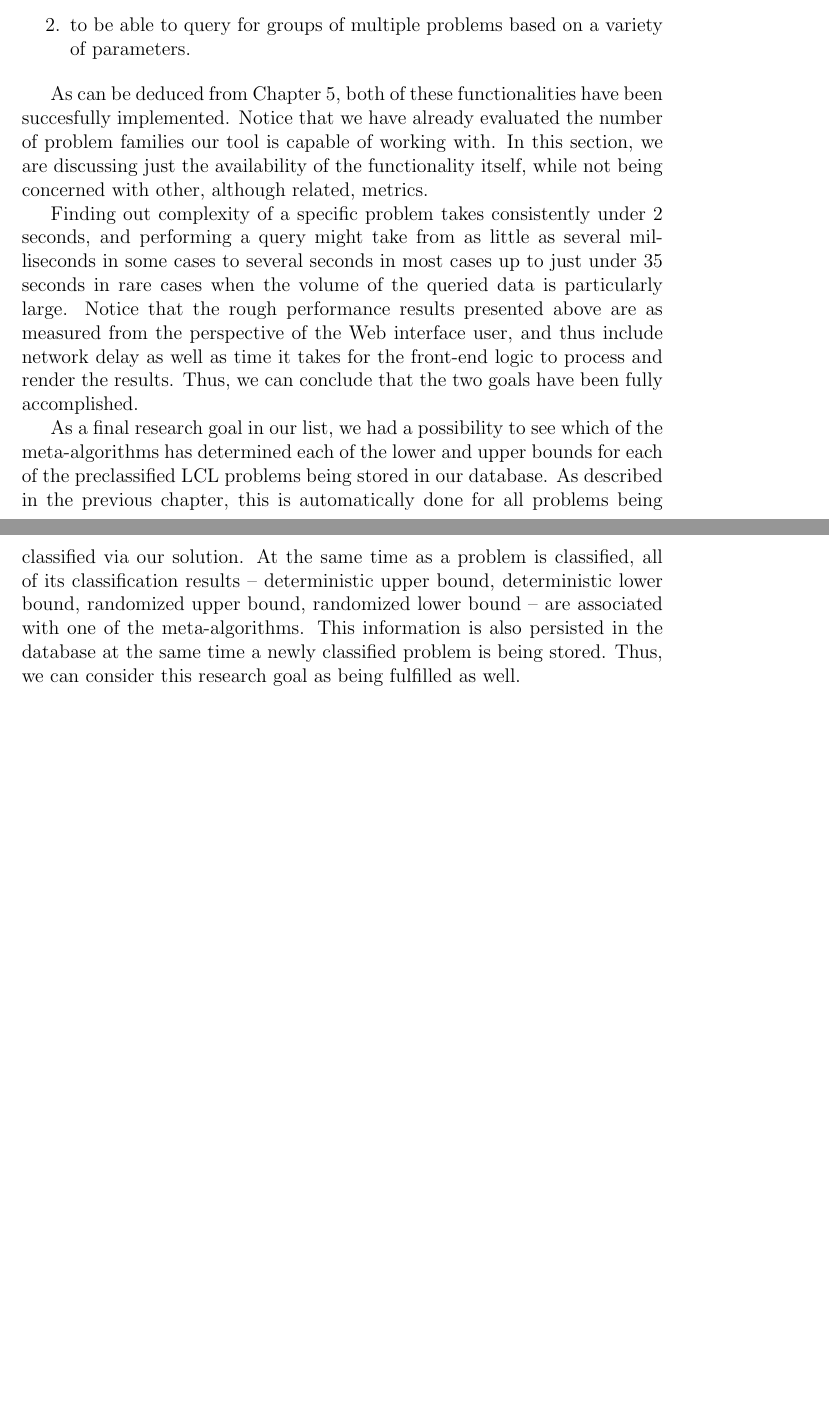
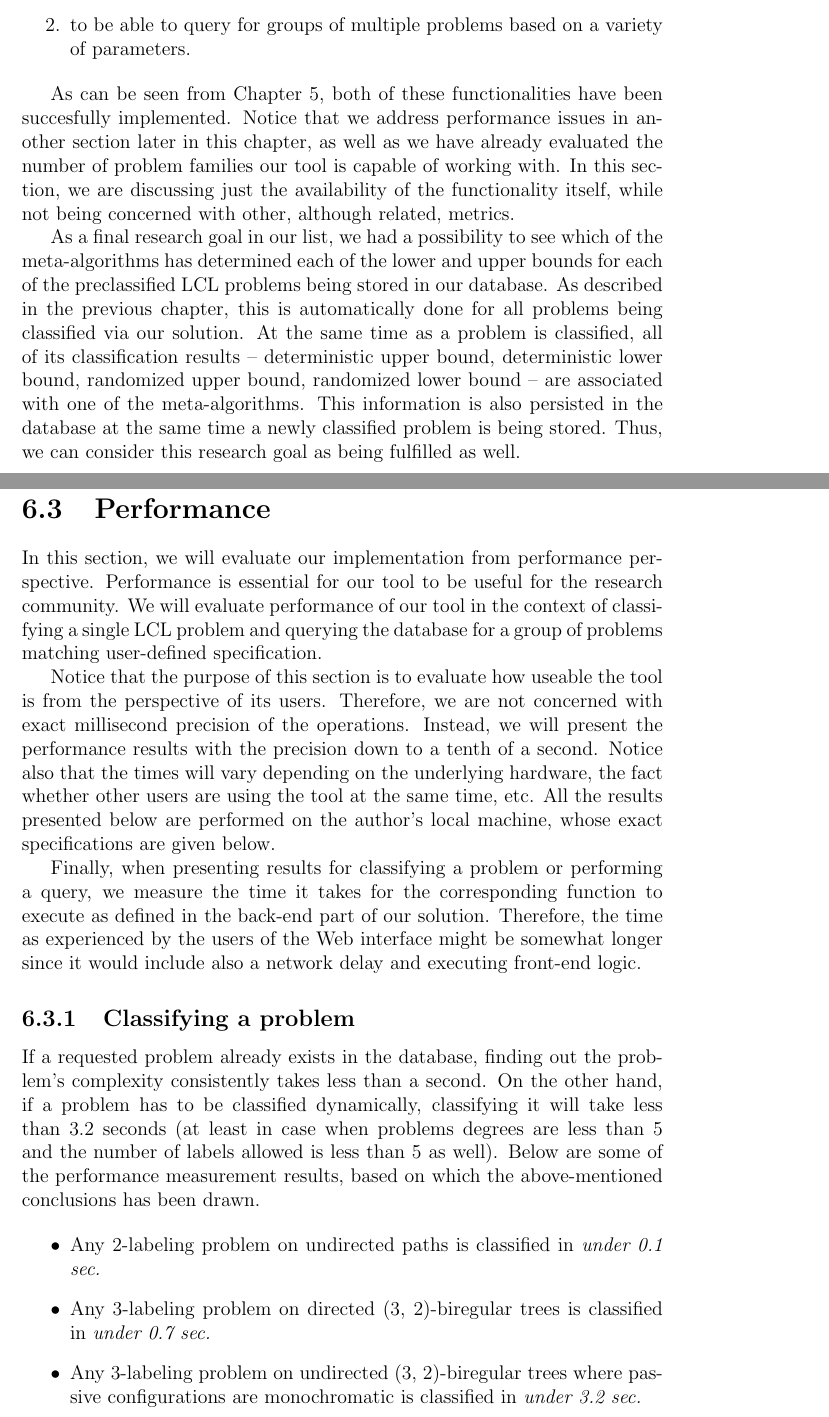
Before and after one commit to AleksTeresh/lcl-classifier, a LaTeX thesis (report/thesis-example.tex, which reads report/6evaluation.tex): two parts of pages 58 and 59 of 67 before the commit and two parts of pages 58 and 59 of 69 after it, joined at a grey line, cut so that both start at the same text, the shorter picture padded with empty space. Compiled offline with pdfLaTeX.

Commit message:
text: add first version of the section on performance

```diff
--- a/report/6evaluation.tex
+++ b/report/6evaluation.tex
@@ -98,25 +98,25 @@ The two other goals in our list of the research goals were
   on a variety of parameters.
 \end{enumerate}
 
-As can be deduced from Chapter~\ref{chapter:implementation},
+As can be seen from Chapter~\ref{chapter:implementation},
 both of these functionalities have been succesfully implemented.
 Notice that
-% we address performance issues in another section later in
-% this chapter, as well as
+we address performance issues in another section later in
+this chapter, as well as
 we have already evaluated the number of
 problem families our tool is capable of working with. In this section,
 we are discussing just the availability of the functionality itself, while not
 being concerned with other, although related, metrics.
 
-Finding out complexity of a specific problem takes consistently under
-2 seconds, and performing a query might take from as little as several milliseconds
-in some cases to several seconds in most cases
-up to just under 35 seconds in rare cases when the volume of the queried data is particularly large.
-Notice that the rough performance results presented above are as measured
-from the perspective of the Web interface user, and thus include
-network delay as well as time it takes for the front-end logic to process
-and render the results.
-Thus, we can conclude that the two goals have been fully accomplished.
+% Finding out complexity of a specific problem takes consistently under
+% 2 seconds, and performing a query might take from as little as several milliseconds
+% in some cases to several seconds in most cases
+% up to just under 35 seconds in rare cases when the volume of the queried data is particularly large.
+% Notice that the rough performance results presented above are as measured
+% from the perspective of the Web interface user, and thus include
+% network delay as well as time it takes for the front-end logic to process
+% and render the results.
+% Thus, we can conclude that the two goals have been fully accomplished.
 
 As a final research goal in our list, we had a possibility
 to see which of the meta-algorithms has determined each
@@ -131,42 +131,46 @@ persisted in the database at the same time a newly classified problem
 is being stored. Thus, we can consider this research goal as being
 fulfilled as well.
 
-% \section{Performance}
+\section{Performance}
 
-% In this section, we will evaluate our implementation from
-% performance perspective. Performance is essential for
-% our tool to be useful for the research community.
-% We will evaluate performance of our tool
-% in the context of classifying a single LCL problem,
-% generating and classifying a huge but finite family of
-% LCL problem, and querying the database for a group
-% of problems matching user-defined specification.
+In this section, we will evaluate our implementation from
+performance perspective. Performance is essential for
+our tool to be useful for the research community.
+We will evaluate performance of our tool
+in the context of classifying a single LCL problem and
+querying the database for a group
+of problems matching user-defined specification.
 
-% Notice that the purpose of this section is to evaluate how
-% useable the tool is from the perspective of its users.
-% Therefore, we are not concerned with exact millisecond
-% precision of the operations. Instead, we will present
-% the performance results with the precision down to a second.
-% Notice also that the times will vary depending on the underlying
-% hardware, the fact whether other users are using the tool at the same
-% time, etc. All the results presented below are performed on the
-% virtual instance the software is currently deployed to.
+Notice that the purpose of this section is to evaluate how
+useable the tool is from the perspective of its users.
+Therefore, we are not concerned with exact millisecond
+precision of the operations. Instead, we will present
+the performance results with the precision down to a tenth of a second.
+Notice also that the times will vary depending on the underlying
+hardware, the fact whether other users are using the tool at the same
+time, etc. All the results presented below are performed on the
+author's local machine, whose exact specifications are given below.
 
-% Finally, when presenting results for classyfing a problem or
-% performing a query, we measure the time it takes
-% from the moment of pressing a button in the Web user interface
-% to the moment the results are displayed. Therefore, the time
-% includes factors like network delay as well as executing code
-% on the front end. We decided to measure it this way since
-% this is how most of the users are going to use the tool.
+Finally, when presenting results for classifying a problem or
+performing a query, we measure the time it takes
+for the corresponding function to execute as defined in the back-end
+part of our solution. Therefore, the time as experienced by the users of
+the Web interface might be somewhat longer since it would include
+also a network delay and executing front-end logic.
 
-% \subsection{Classifying a problems}
+\subsection{Classifying a problem}
 
-% If a requested problem already exists in the database, finding out
-% the problem's complexity consistently takes less than a second.
-% On the other hand, if a problem has to be classified dynamically,
-% < 1s for RE
-% < 1s for
+If a requested problem already exists in the database, finding out
+the problem's complexity consistently takes less than a second.
+On the other hand, if a problem has to be classified dynamically,
+classifying it will take less than 3.2 seconds (at least in case when
+problems degrees are less than 5 and the number of labels allowed is less
+than 5 as well). Below are some of the performance measurement results,
+based on which the above-mentioned conclusions has been drawn.
 
-% \subsection{Query}
+\begin{itemize}
+  \item Any 2-labeling problem on undirected paths is classified in \emph{under 0.1 sec.}
+  \item Any 3-labeling problem on directed (3, 2)-biregular trees is classified in \emph{under 0.7 sec.}
+  \item Any 3-labeling problem on undirected (3, 2)-biregular trees where passive configurations are monochromatic is classified in \emph{under 3.2 sec.}
+\end{itemize}
 
```
Also changed, not shown: report/6evaluation.tex (21 more changed lines).
